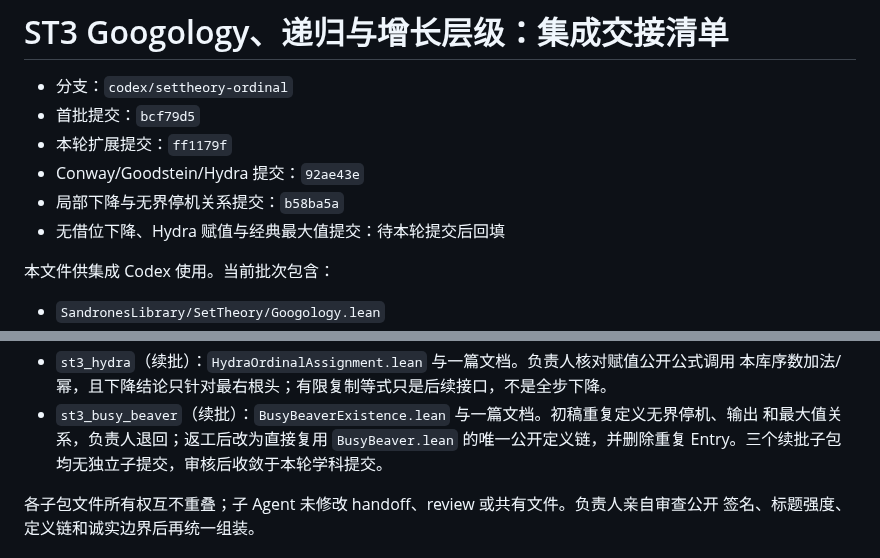
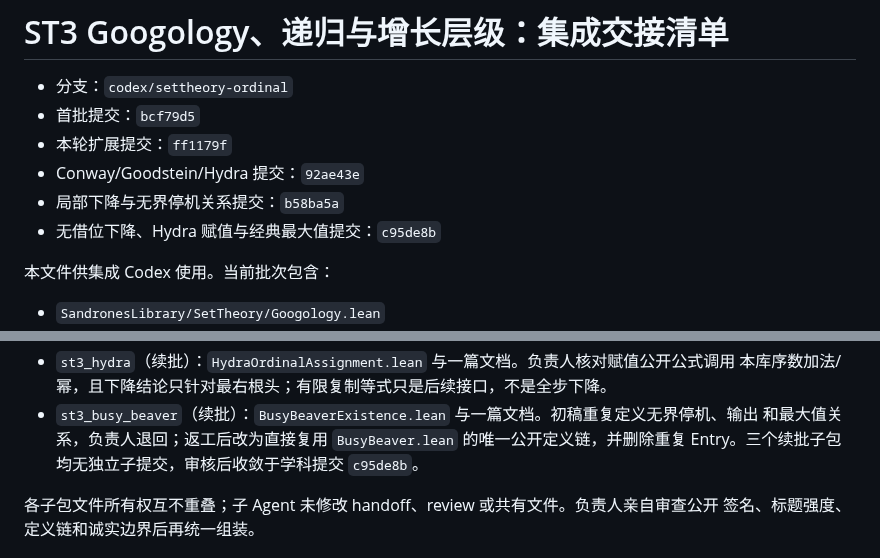
Before and after one commit to FurinaManifold/sandrones-library, a Markdown page: docs/handoffs/settheory-googology.md, 2 parts joined by grey strips. Drawn GitHub-style.

Commit message:
docs: record ST3 third expansion handoff

```diff
--- a/docs/handoffs/settheory-googology.md
+++ b/docs/handoffs/settheory-googology.md
@@ -5,7 +5,7 @@
 - 本轮扩展提交：`ff1179f`
 - Conway/Goodstein/Hydra 提交：`92ae43e`
 - 局部下降与无界停机关系提交：`b58ba5a`
-- 无借位下降、Hydra 赋值与经典最大值提交：待本轮提交后回填
+- 无借位下降、Hydra 赋值与经典最大值提交：`c95de8b`
 
 本文件供集成 Codex 使用。当前批次包含：
 
@@ -162,7 +162,7 @@ Hydra 子包固定一种有限有序树、零编号阶段且复制 `stage+1` 份
   本库序数加法/幂，且下降结论只针对最右根头；有限复制等式只是后续接口，不是全步下降。
 - `st3_busy_beaver`（续批）：`BusyBeaverExistence.lean` 与一篇文档。初稿重复定义无界停机、输出
   和最大值关系，负责人退回；返工后改为直接复用 `BusyBeaver.lean` 的唯一公开定义链，并删除重复
-  Entry。三个续批子包均无独立子提交，审核后收敛于本轮学科提交。
+  Entry。三个续批子包均无独立子提交，审核后收敛于学科提交 `c95de8b`。
 
 各子包文件所有权互不重叠；子 Agent 未修改 handoff、review 或共有文件。负责人亲自审查公开
 签名、标题强度、定义链和诚实边界后再统一组装。
```
